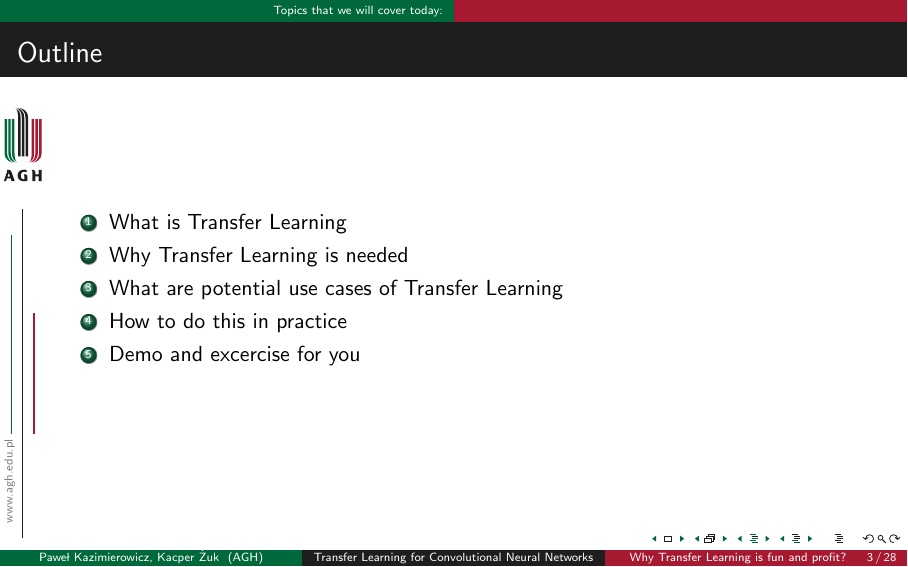
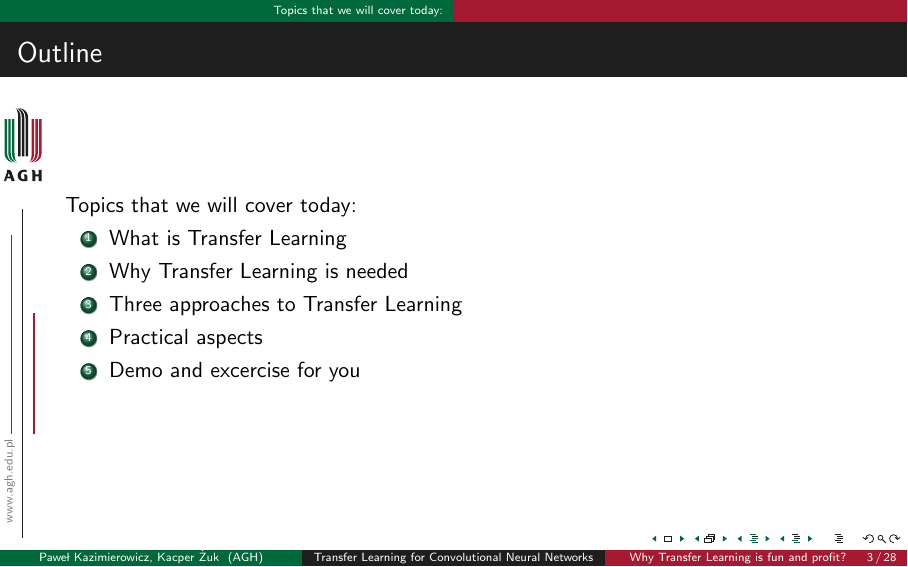
Before and after one commit to pkazimierowicz/AI_TransferLearning_Lecture, LaTeX slides (main.tex): page 3 of 28. Compiled offline with pdfLaTeX.

Commit message:
minor changes

```diff
--- a/main.tex
+++ b/main.tex
@@ -85,11 +85,12 @@
 	\part{Why Transfer Learning is fun and profit?}
 	\section{Topics that we will cover today:}
 	\begin{frame}{Outline}
+		Topics that we will cover today:
 		\begin{enumerate}
 			\item What is Transfer Learning
 			\item Why Transfer Learning is needed
-			\item What are potential use cases of Transfer Learning
-			\item How to do this in practice
+			\item Three approaches to Transfer Learning
+			\item Practical aspects
 			\item Demo and excercise for you
 		\end{enumerate}
 	\end{frame}
```
